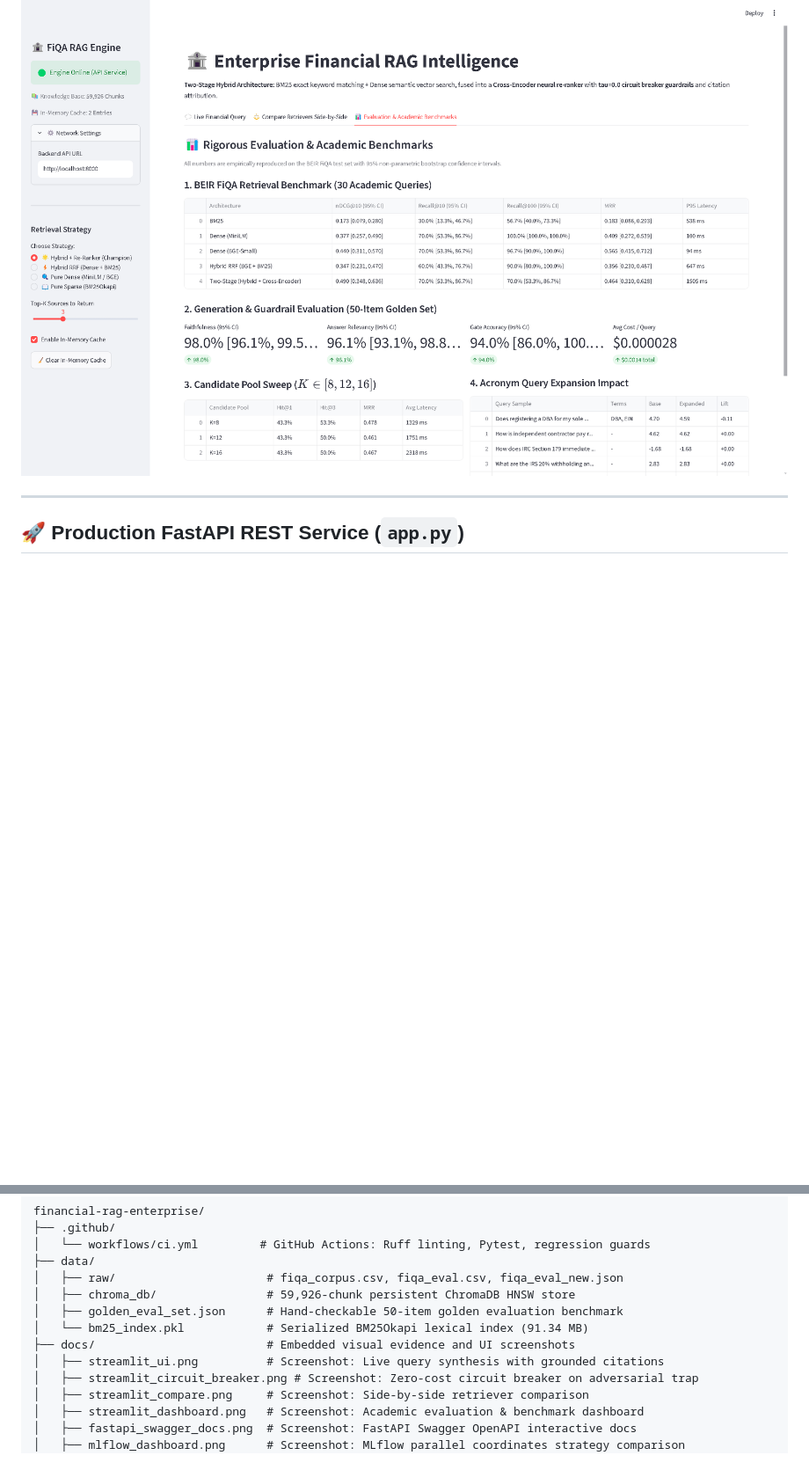
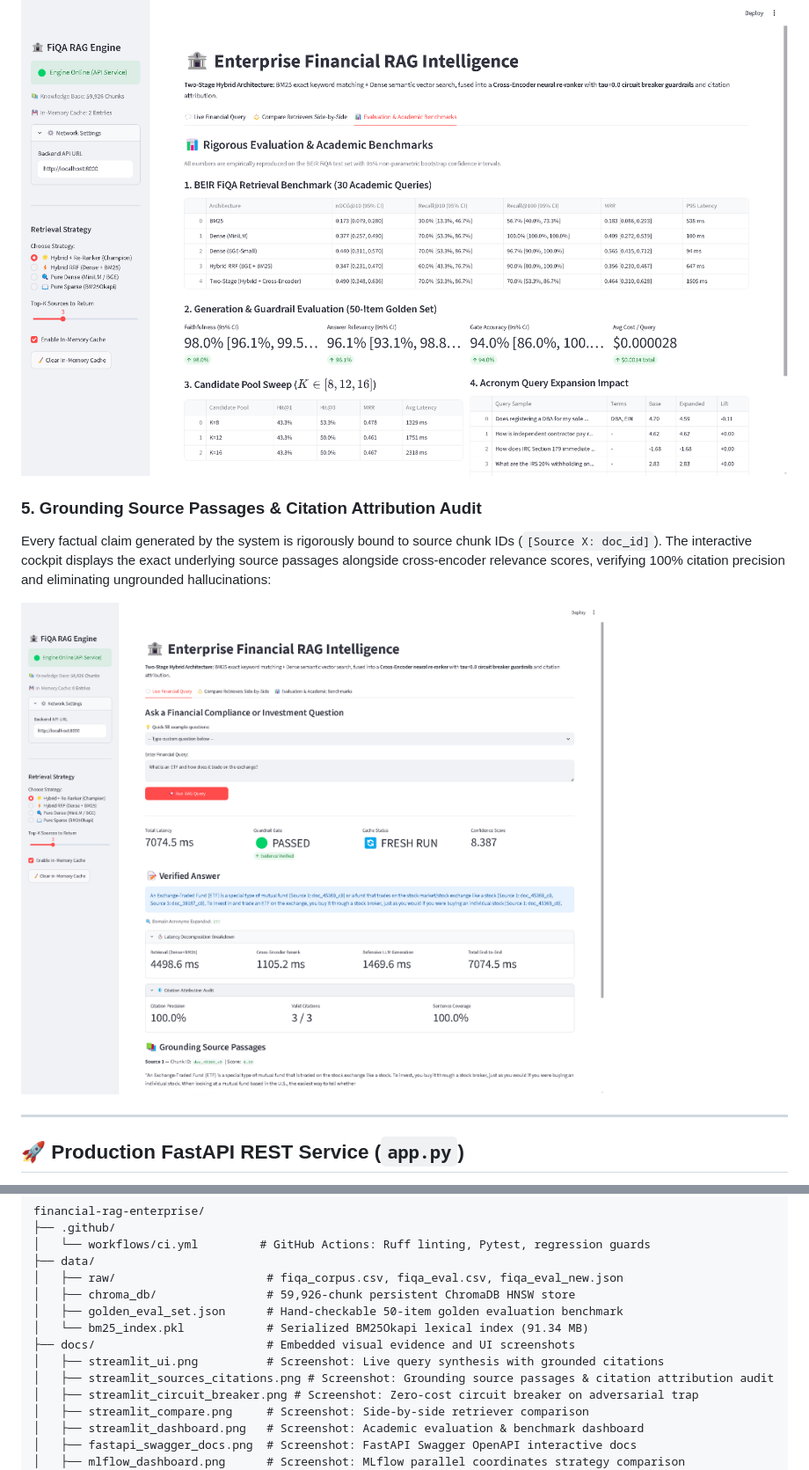
Before and after one commit to khalfallahshams-tech/financial-rag-enterprise, a Markdown page: README.md, 2 parts joined by grey strips. Shown at 88% size. GitHub-like rendering; pictures changed too: docs/streamlit_sources_citations.png (added); blank space fills up the shorter version.

Commit message:
docs: add grounding source passages and citation audit screenshot to visual tour

```diff
--- a/README.md
+++ b/README.md
@@ -235,6 +235,11 @@ Dynamically visualizes all 5 benchmarked models, 50-item golden evaluation metri
 
 ![Academic Evaluation Dashboard](docs/streamlit_dashboard.png)
 
+### 5. Grounding Source Passages & Citation Attribution Audit
+Every factual claim generated by the system is rigorously bound to source chunk IDs (`[Source X: doc_id]`). The interactive cockpit displays the exact underlying source passages alongside cross-encoder relevance scores, verifying 100% citation precision and eliminating ungrounded hallucinations:
+
+![Grounding Source Passages and Citation Attribution Audit](docs/streamlit_sources_citations.png)
+
 ---
 
 ## 🚀 Production FastAPI REST Service (`app.py`)
@@ -258,6 +263,7 @@ financial-rag-enterprise/
 │   └── bm25_index.pkl            # Serialized BM25Okapi lexical index (91.34 MB)
 ├── docs/                         # Embedded visual evidence and UI screenshots
 │   ├── streamlit_ui.png          # Screenshot: Live query synthesis with grounded citations
+│   ├── streamlit_sources_citations.png # Screenshot: Grounding source passages & citation attribution audit
 │   ├── streamlit_circuit_breaker.png # Screenshot: Zero-cost circuit breaker on adversarial trap
 │   ├── streamlit_compare.png     # Screenshot: Side-by-side retriever comparison
 │   ├── streamlit_dashboard.png   # Screenshot: Academic evaluation & benchmark dashboard
```
